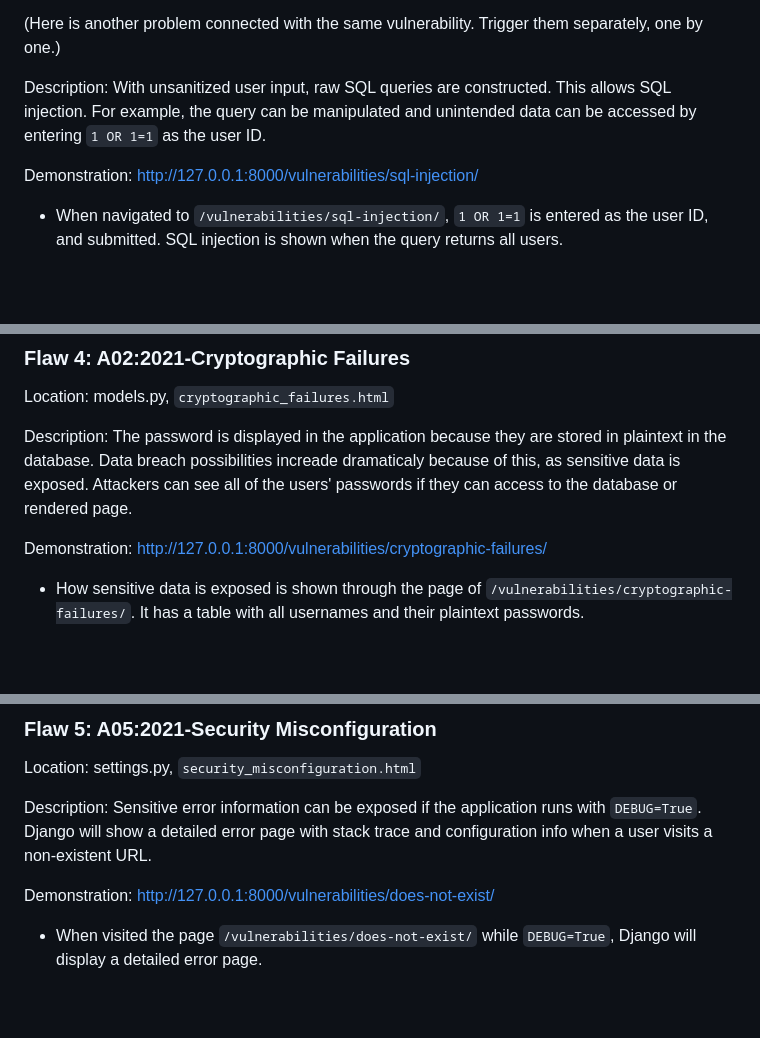
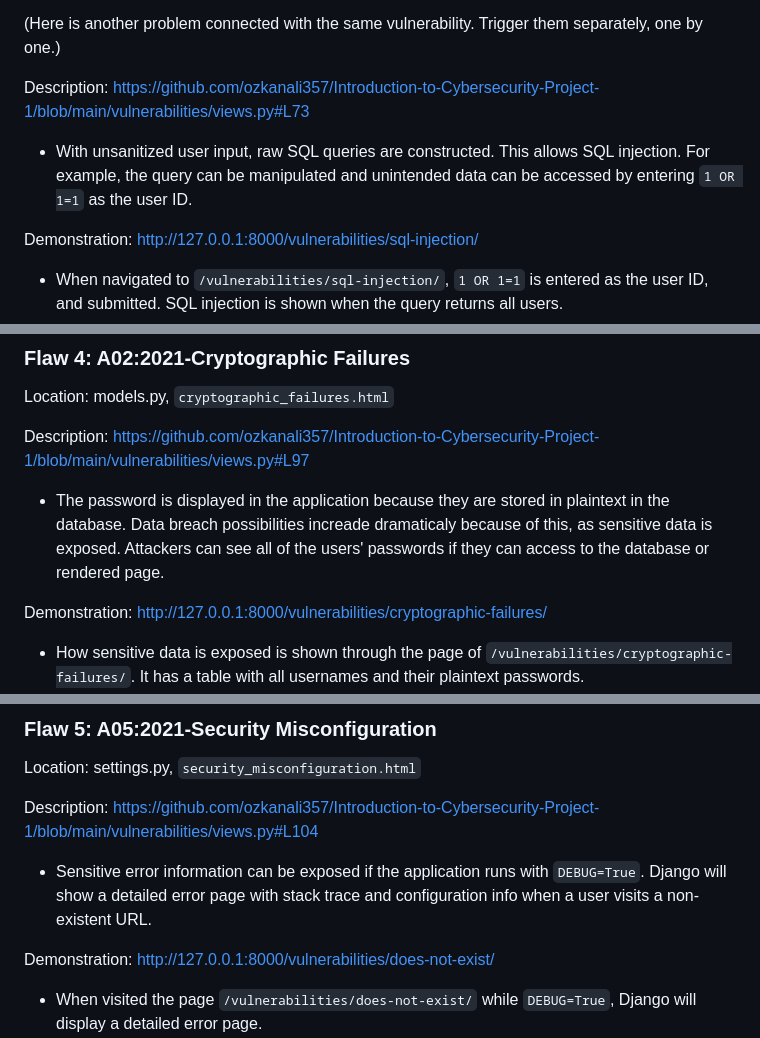
Before and after one commit to ozkanali357/Introduction-to-Cybersecurity-Project-1, a Markdown page: report.md, 3 parts joined by grey strips. GitHub-like rendering; blank space fills up the shorter version.

```diff
--- a/report.md
+++ b/report.md
@@ -85,7 +88,8 @@ Location: views.py, `sql_injection.html`
 
 (Here is another problem connected with the same vulnerability. Trigger them separately, one by one.)
 
-Description: With unsanitized user input, raw SQL queries are constructed. This allows SQL injection. For example, the query can be manipulated and unintended data can be accessed by entering `1 OR 1=1` as the user ID.
+Description: https://github.com/ozkanali357/Introduction-to-Cybersecurity-Project-1/blob/main/vulnerabilities/views.py#L73
+- With unsanitized user input, raw SQL queries are constructed. This allows SQL injection. For example, the query can be manipulated and unintended data can be accessed by entering `1 OR 1=1` as the user ID.
 
 Demonstration: http://127.0.0.1:8000/vulnerabilities/sql-injection/
 - When navigated to `/vulnerabilities/sql-injection/`, `1 OR 1=1` is entered as the user ID, and submitted. SQL injection is shown when the query returns all users.
@@ -97,7 +101,8 @@ Summary: This problem critiques that SQL injection attacks can happen because of
 ### Flaw 4: A02:2021-Cryptographic Failures
 Location: models.py, `cryptographic_failures.html`
 
-Description: The password is displayed in the application because they are stored in plaintext in the database. Data breach possibilities increade dramaticaly because of this, as sensitive data is exposed. Attackers can see all of the users' passwords if they can access to the database or rendered page.
+Description: https://github.com/ozkanali357/Introduction-to-Cybersecurity-Project-1/blob/main/vulnerabilities/views.py#L97
+- The password is displayed in the application because they are stored in plaintext in the database. Data breach possibilities increade dramaticaly because of this, as sensitive data is exposed. Attackers can see all of the users' passwords if they can access to the database or rendered page.
 
 Demonstration: http://127.0.0.1:8000/vulnerabilities/cryptographic-failures/
 - How sensitive data is exposed is shown through the page of `/vulnerabilities/cryptographic-failures/`. It has a table with all usernames and their plaintext passwords.
@@ -109,7 +114,8 @@ Summary: Serious security risks can arise if senitive data is stored and shown i
 ### Flaw 5: A05:2021-Security Misconfiguration
 Location: settings.py, `security_misconfiguration.html`
 
-Description: Sensitive error information can be exposed if the application runs with `DEBUG=True`. Django will show a detailed error page with stack trace and configuration info when a user visits a non-existent URL.
+Description: https://github.com/ozkanali357/Introduction-to-Cybersecurity-Project-1/blob/main/vulnerabilities/views.py#L104
+- Sensitive error information can be exposed if the application runs with `DEBUG=True`. Django will show a detailed error page with stack trace and configuration info when a user visits a non-existent URL.
 
 Demonstration: http://127.0.0.1:8000/vulnerabilities/does-not-exist/
 - When visited the page `/vulnerabilities/does-not-exist/` while `DEBUG=True`, Django will display a detailed error page.
```
Also changed, not shown: other parts of report.md (+6 -3 lines).
